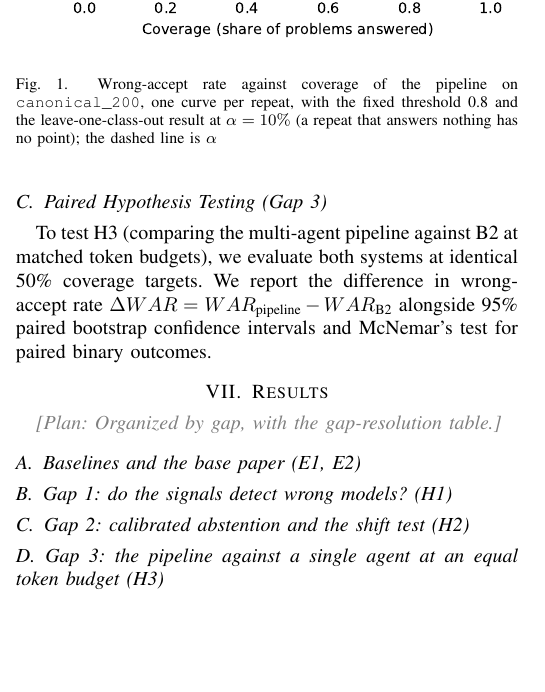
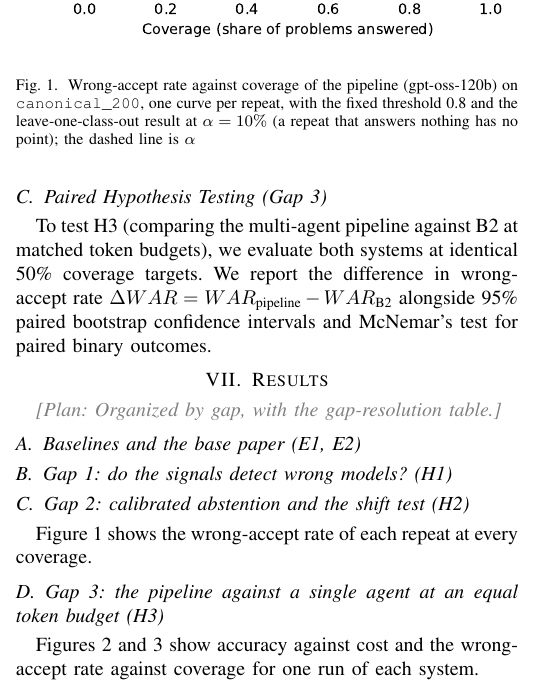
Before and after one commit to mushi0541/verified-optimization-agents, a LaTeX paper (docs/paper/main.tex): part of one column of page 5 of 10, cut so that both start at the same text, the shorter picture padded with empty space. Compiled offline with pdfLaTeX.

Commit message:
Refer to the Gap 2 and Gap 3 figures in the text and name the model in their captions

```diff
--- a/docs/paper/main.tex
+++ b/docs/paper/main.tex
@@ -356,12 +356,16 @@ To test H3 (comparing the multi-agent pipeline against B2 at matched token budge
 
 \subsection{Gap 2: calibrated abstention and the shift test (H2)}
 \generated{tables/gap2.tex}{scripts/analyze\_gap2.py}
+Figure~\ref{fig:gap2_risk} shows the wrong-accept rate of each repeat at every coverage.
 \generatedfigure{../../results/gap2/canonical_200/risk_coverage.pdf}{Wrong-accept rate against coverage of the
-pipeline on \texttt{canonical\_200}, one curve per repeat, with the fixed threshold 0.8 and the leave-one-class-out
+pipeline (gpt-oss-120b) on \texttt{canonical\_200}, one curve per repeat, with the fixed threshold 0.8 and the leave-one-class-out
 result at $\alpha = 10\%$ (a repeat that answers nothing has no point); the dashed line is $\alpha$}{fig:gap2_risk}{scripts/analyze\_gap2.py}
 
 \subsection{Gap 3: the pipeline against a single agent at an equal token budget (H3)}
 \generated{tables/gap3.tex}{scripts/analyze\_e3.py}
+Figures~\ref{fig:gap3_cost} and~\ref{fig:gap3_risk} show accuracy against cost and the wrong-accept rate against
+coverage for one run of each system.
 \generatedfigure{../../results/gap3/canonical_200/accuracy_cost.pdf}{Accuracy against mean tokens per problem for
-the pipeline and B2 at $k = 1, 2, 3$, with B0 and B1}{fig:gap3_cost}{scripts/plot\_e3.py}
+the pipeline and B2 at $k = 1, 2, 3$, with B0 and B1, on \texttt{canonical\_200} with
+gpt-oss-120b}{fig:gap3_cost}{scripts/plot\_e3.py}
 \generatedfigure{../../results/gap3/canonical_200/risk_coverage_k3.pdf}{Wrong-accept rate against coverage for the
```
Also changed, not shown: docs/paper/main.tex (2 more changed lines).
